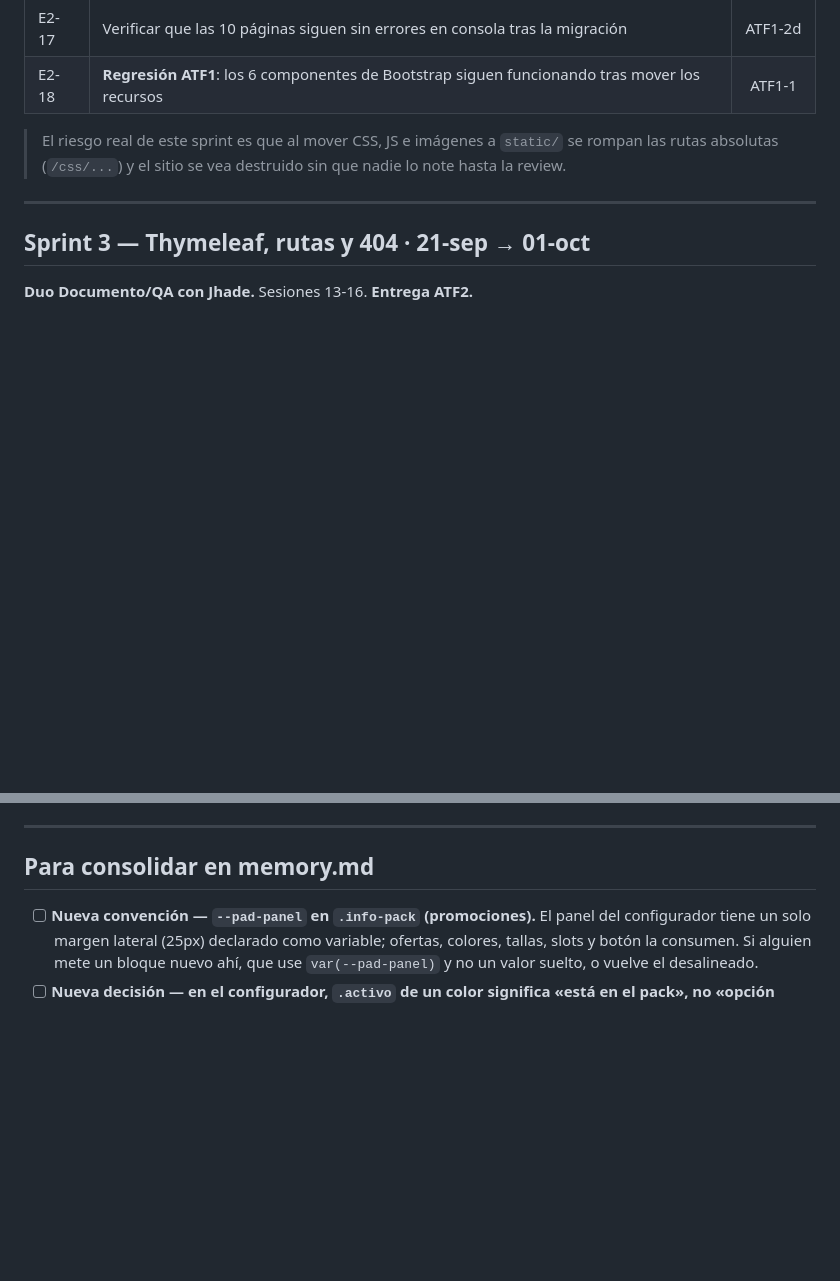
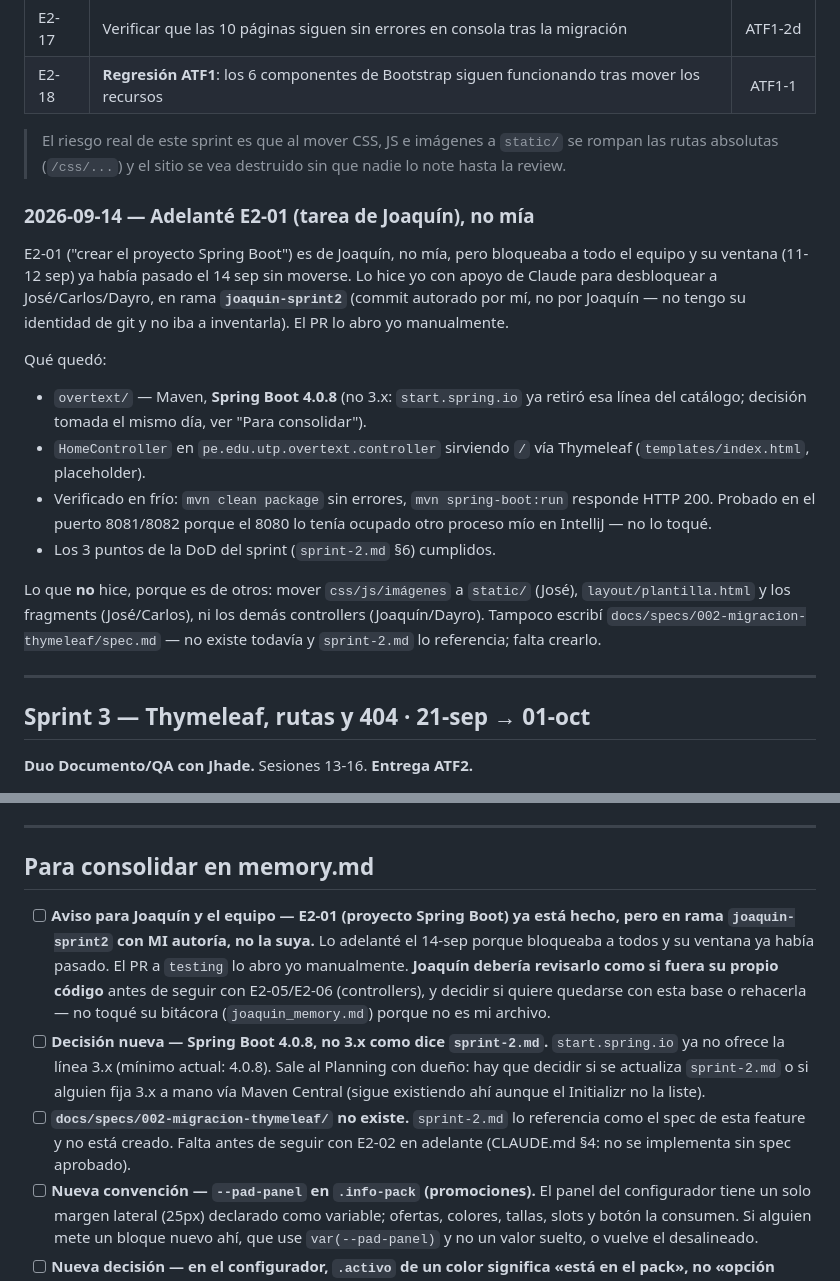
Before and after one commit to Jona-9/Overtext-Web, a Markdown page: docs/memoria/jonathan_memory.md, 2 parts joined by grey strips. GitHub-like rendering; blank space fills up the shorter version.

Commit message:
docs(memoria): registrar que adelanté E2-01 en nombre de Joaquín
Bitácora propia (jonathan_memory.md, único archivo que me corresponde
editar según CLAUDE.md §2). Deja constancia de que el proyecto Spring
Boot de esta rama lo autoré yo, no Joaquín, y qué falta revisar.

```diff
--- a/docs/memoria/jonathan_memory.md
+++ b/docs/memoria/jonathan_memory.md
@@ -156,6 +156,29 @@ no capturas headless — trampa T7).
 | E2-18 | **Regresión ATF1**: los 6 componentes de Bootstrap siguen funcionando tras mover los recursos | ATF1-1 |
 
 > El riesgo real de este sprint es que al mover CSS, JS e imágenes a `static/` se rompan las rutas absolutas (`/css/...`) y el sitio se vea destruido sin que nadie lo note hasta la review.
+
+### 2026-09-14 — Adelanté E2-01 (tarea de Joaquín), no mía
+
+E2-01 ("crear el proyecto Spring Boot") es de Joaquín, no mía, pero bloqueaba a todo el
+equipo y su ventana (11-12 sep) ya había pasado el 14 sep sin moverse. Lo hice yo con
+apoyo de Claude para desbloquear a José/Carlos/Dayro, en rama **`joaquin-sprint2`**
+(commit autorado por mí, no por Joaquín — no tengo su identidad de git y no iba a
+inventarla). El PR lo abro yo manualmente.
+
+Qué quedó:
+- `overtext/` — Maven, **Spring Boot 4.0.8** (no 3.x: `start.spring.io` ya retiró esa
+  línea del catálogo; decisión tomada el mismo día, ver "Para consolidar").
+- `HomeController` en `pe.edu.utp.overtext.controller` sirviendo `/` vía Thymeleaf
+  (`templates/index.html`, placeholder).
+- Verificado en frío: `mvn clean package` sin errores, `mvn spring-boot:run` responde
+  HTTP 200. Probado en el puerto 8081/8082 porque el 8080 lo tenía ocupado otro proceso
+  mío en IntelliJ — no lo toqué.
+- Los 3 puntos de la DoD del sprint (`sprint-2.md` §6) cumplidos.
+
+Lo que **no** hice, porque es de otros: mover `css/js/imágenes` a `static/` (José),
+`layout/plantilla.html` y los fragments (José/Carlos), ni los demás controllers
+(Joaquín/Dayro). Tampoco escribí `docs/specs/002-migracion-thymeleaf/spec.md` — no
+existe todavía y `sprint-2.md` lo referencia; falta crearlo.
 
 ---
 
@@ -833,6 +856,19 @@ tenemos trae fechas de mayo de **2025** y figura como «Vencido» — es del cic
 
 ## Para consolidar en memory.md
 
+- [ ] **Aviso para Joaquín y el equipo — E2-01 (proyecto Spring Boot) ya está hecho,
+      pero en rama `joaquin-sprint2` con MI autoría, no la suya.** Lo adelanté el 14-sep
+      porque bloqueaba a todos y su ventana ya había pasado. El PR a `testing` lo abro yo
+      manualmente. **Joaquín debería revisarlo como si fuera su propio código** antes de
+      seguir con E2-05/E2-06 (controllers), y decidir si quiere quedarse con esta base o
+      rehacerla — no toqué su bitácora (`joaquin_memory.md`) porque no es mi archivo.
+- [ ] **Decisión nueva — Spring Boot 4.0.8, no 3.x como dice `sprint-2.md`.**
+      `start.spring.io` ya no ofrece la línea 3.x (mínimo actual: 4.0.8). Sale al Planning
+      con dueño: hay que decidir si se actualiza `sprint-2.md` o si alguien fija 3.x a
+      mano vía Maven Central (sigue existiendo ahí aunque el Initializr no la liste).
+- [ ] **`docs/specs/002-migracion-thymeleaf/` no existe.** `sprint-2.md` lo referencia
+      como el spec de esta feature y no está creado. Falta antes de seguir con E2-02 en
+      adelante (CLAUDE.md §4: no se implementa sin spec aprobado).
 - [ ] **Nueva convención — `--pad-panel` en `.info-pack` (promociones).** El panel del
       configurador tiene un solo margen lateral (25px) declarado como variable; ofertas,
       colores, tallas, slots y botón la consumen. Si alguien mete un bloque nuevo ahí,
```
